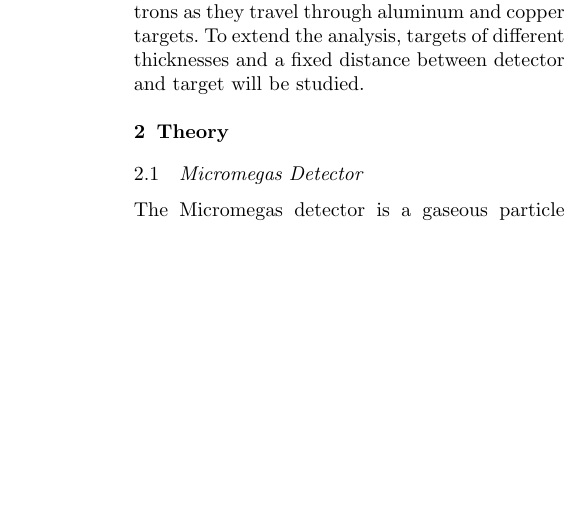
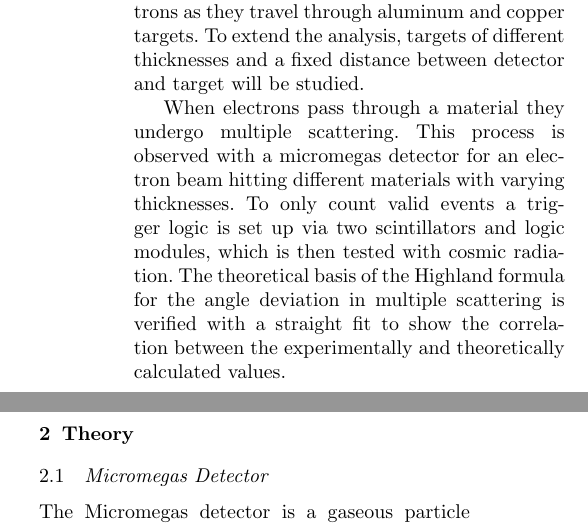
Before and after one commit to Jowo5696/padi_detector, a LaTeX paper (tex/main.tex): part of one column of page 1 of 10 before the commit and two parts of the columns of page 1 of 11 after it, the two joined at a grey line, cut so that both start at the same text, the shorter picture padded with empty space. Compiled offline with pdfLaTeX.

Commit message:
new introduction

```diff
--- a/tex/main.tex
+++ b/tex/main.tex
@@ -57,6 +57,11 @@
 \section{Introduction}
 In order to observe multiple scattering of electrons in alumnium and copper, a micromegas detector is used and tested with cosmic muon rays. Therefore a trigger logic is build with scintillators to select significant events.
 For a detailed observation of the multiple scattering, an electron beam provided by the ELSA accelerator will be used. This allows to compare the scattering behavior of electrons as they travel through aluminum and copper targets. To extend the analysis, targets of different thicknesses and a fixed distance between detector and target will be studied.
+
+When electrons pass through a material they undergo multiple scattering.
+This process is observed with a micromegas detector for an electron beam hitting different materials with varying thicknesses.
+To only count valid events a trigger logic is set up via two scintillators and logic modules, which is then tested with cosmic radiation.
+The theoretical basis of the Highland formula for the angle deviation in multiple scattering is verified with a straight fit to show the correlation between the experimentally and theoretically calculated values.
 
 %-----------------------------------------------------------------------------------------------------------------------------
 
```
